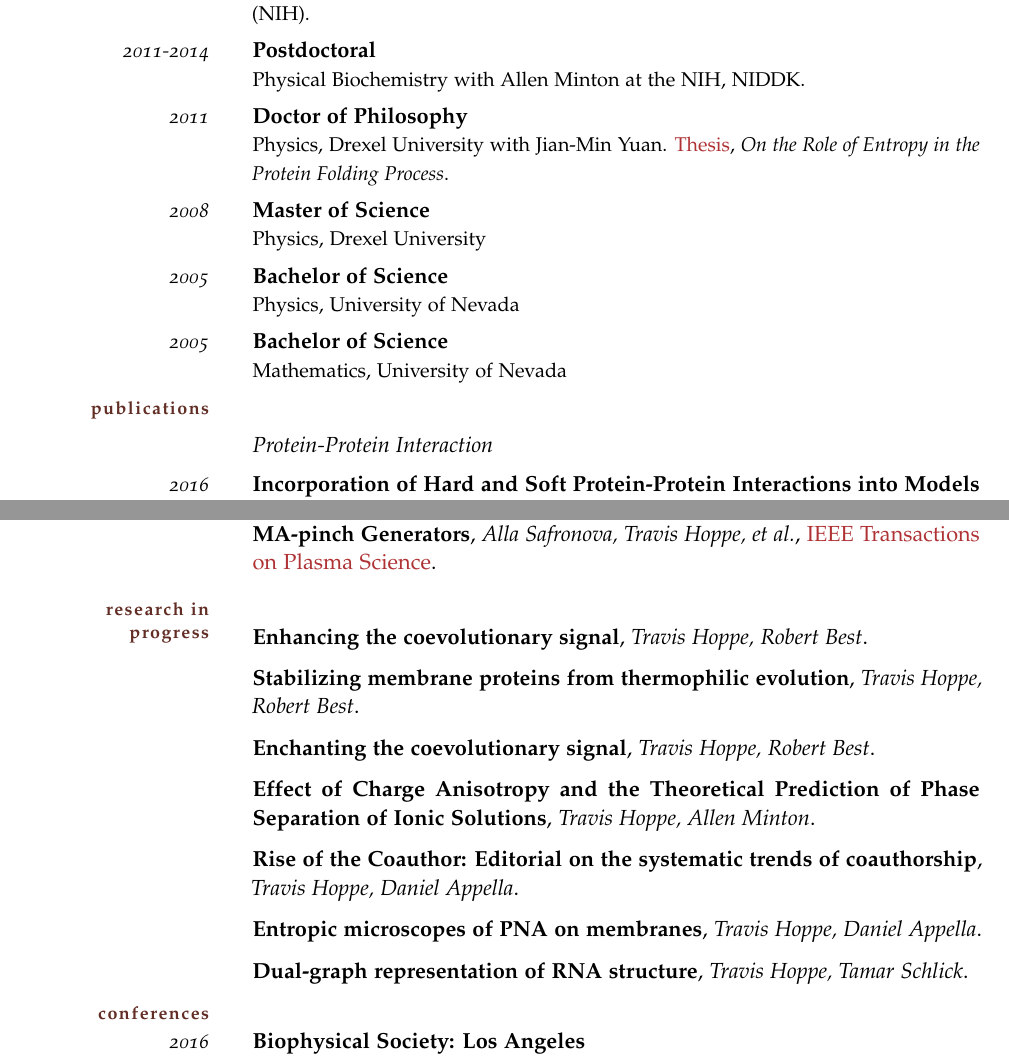
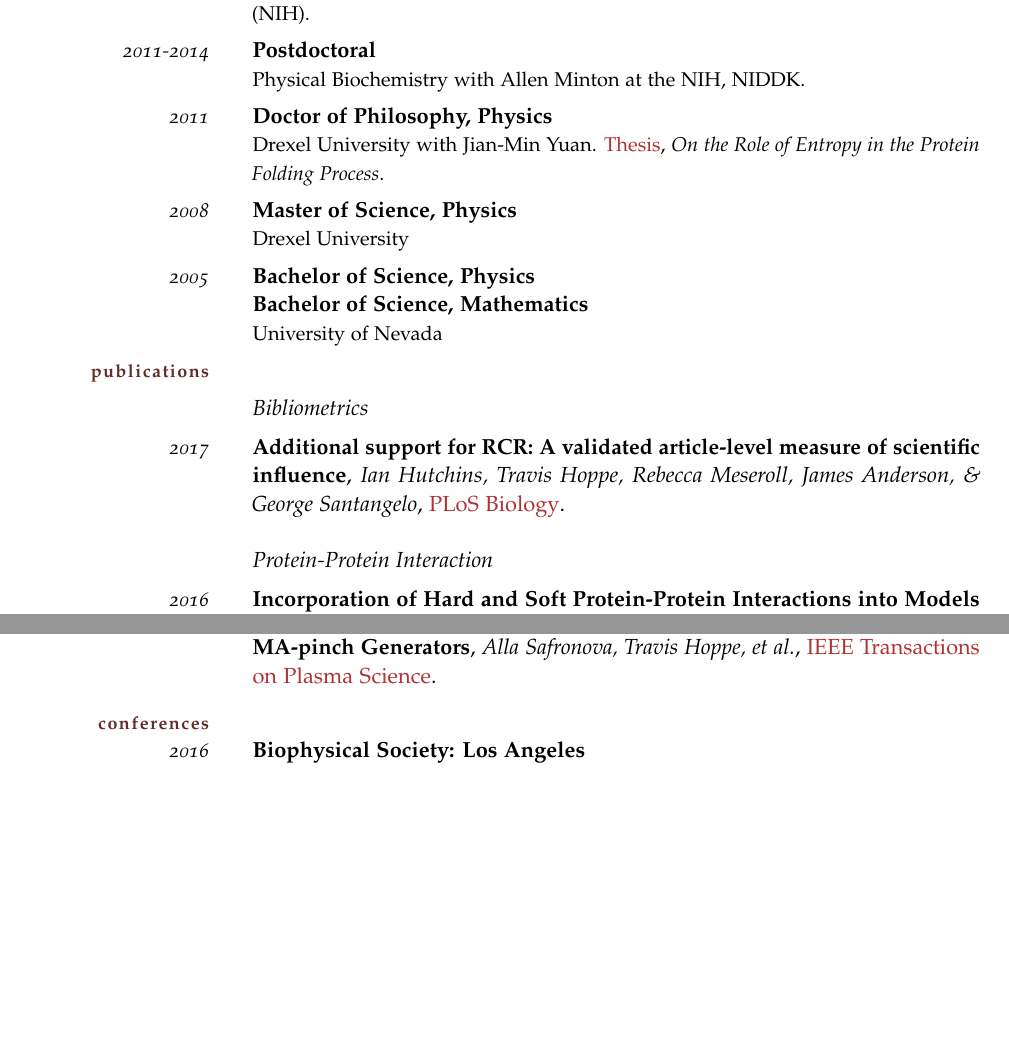
Before and after one commit to thoppe/personal_cv, a LaTeX CV (travis_academia_cv.tex): two parts of pages 1 and 2 of 3 before the commit and two parts of pages 1 and 2 of 4 after it, joined at a grey line, cut so that both start at the same text, the shorter picture padded with empty space. Compiled offline with pdfLaTeX; a missing font is replaced by an installed copy or a similar font.

Commit message:
Update personal CV

```diff
--- a/travis_academia_cv.tex
+++ b/travis_academia_cv.tex
@@ -39,28 +39,23 @@ Physical Biochemistry with Allen Minton at the NIH, NIDDK.
 
 \WorkExperience
 {2011}
-{Doctor of Philosophy}
+{Doctor of Philosophy, Physics}
 {
-Physics, Drexel University with Jian-Min Yuan.
+Drexel University with Jian-Min Yuan.
 \href{https://idea.library.drexel.edu/islandora/object/idea:3488}{Thesis},
 \emph{On the Role of Entropy in the Protein Folding Process}.
 }
 
 \WorkExperience
 {2008}
-{Master of Science}
-{Physics, Drexel University}
+{Master of Science, Physics}
+{Drexel University}
 
 \WorkExperience
 {2005}
-{Bachelor of Science}
-{Physics, University of Nevada}
-
-\WorkExperience
-{2005}
-{Bachelor of Science}
-{Mathematics, University of Nevada}
-
+{Bachelor of Science, Physics\\
+Bachelor of Science, Mathematics}
+{University of Nevada}
 
 %\SectionHead{Experience}
 %
@@ -84,7 +79,18 @@ Physics, Drexel University with Jian-Min Yuan.
 
 \SectionHead{Publications}
 
+\subsection{Bibliometrics}
+
+\Paper
+{2017}
+{Additional support for RCR: A validated article-level measure of scientific influence}
+{Ian Hutchins, Travis Hoppe, Rebecca Meseroll, James Anderson, \& George Santangelo}
+{http://journals.plos.org/plosbiology/article?id=10.1371/journal.pbio.2003552}
+{PLoS Biology}
+
+
 \subsection{Protein-Protein Interaction}
+
 
 \Paper
 {2016}
@@ -137,7 +143,7 @@ for Hard Sphere and Square Well Potentials}
 {http://pubs.acs.org/doi/abs/10.1021/jp107809r}
 {Journal of Physical Chemistry B}
 
-%\pagebreak
+\pagebreak
 
 \subsection{Protein Topology \& Graph theory}
 
@@ -189,35 +194,19 @@ for Hard Sphere and Square Well Potentials}
 {IEEE Transactions on Plasma Science}
 
 
-\SectionHead{Research in Progress}
-
-\PaperX
-{Enhancing the coevolutionary signal}
-{Travis Hoppe, Robert Best}
-
-\PaperX
-{Stabilizing membrane proteins from thermophilic evolution}
-{Travis Hoppe, Robert Best}
-
-\PaperX
-{Enchanting the coevolutionary signal}
-{Travis Hoppe, Robert Best}
-
-\PaperX
-{Effect of Charge Anisotropy and the Theoretical Prediction of Phase Separation of Ionic Solutions}
-{Travis Hoppe, Allen Minton}
-
-\PaperX
-{Rise of the Coauthor: Editorial on the systematic trends of coauthorship}
-{Travis Hoppe, Daniel Appella}
-
-\PaperX
-{Entropic microscopes of PNA on membranes}
-{Travis Hoppe, Daniel Appella}
-
-\PaperX
-{Dual-graph representation of RNA structure}
-{Travis Hoppe, Tamar Schlick}
+%\SectionHead{Research in Progress}
+%\PaperX
+%{Enhancing the coevolutionary signal}
+%{Travis Hoppe, Robert Best}
+%\PaperX
+%{Stabilizing membrane proteins from thermophilic evolution}
+%{Travis Hoppe, Robert Best}
+%\PaperX
+%{Effect of Charge Anisotropy and the Theoretical Prediction of Phase Separation of Ionic Solutions}
+%{Travis Hoppe, Allen Minton}
+%\PaperX
+%{Dual-graph representation of RNA structure}
+%{Travis Hoppe, Tamar Schlick}
 
 %\PaperX
 %{Operator Expansion of the Grand Partition Function of Potts Models}
```
Also changed, not shown: Makefile, pdf/travis_academia_cv.pdf, pdf/travis_publication_list.pdf, travis_academia_cv.tex (75 more changed lines).
